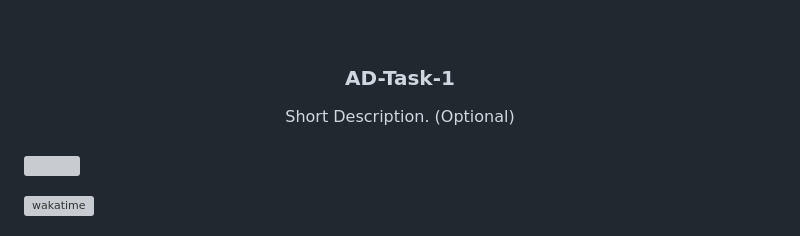
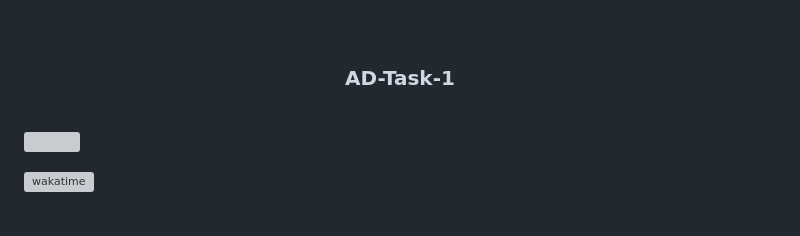
Before and after one commit to JohnbrylleCol2004/AD-Task-1, a Markdown page: readme.md, the part around the change. Rendered like a GitHub page; grey boxes are pictures that could not be loaded.

Commit message:
refactor(readme.md): Change some text in the documents

```diff
--- a/readme.md
+++ b/readme.md
@@ -12,7 +12,6 @@
 </div>
 <!-- TODO: Make a short description -->
 <div align="center">
-  Short Description. (Optional)
 </div>
 
 <br />
```
